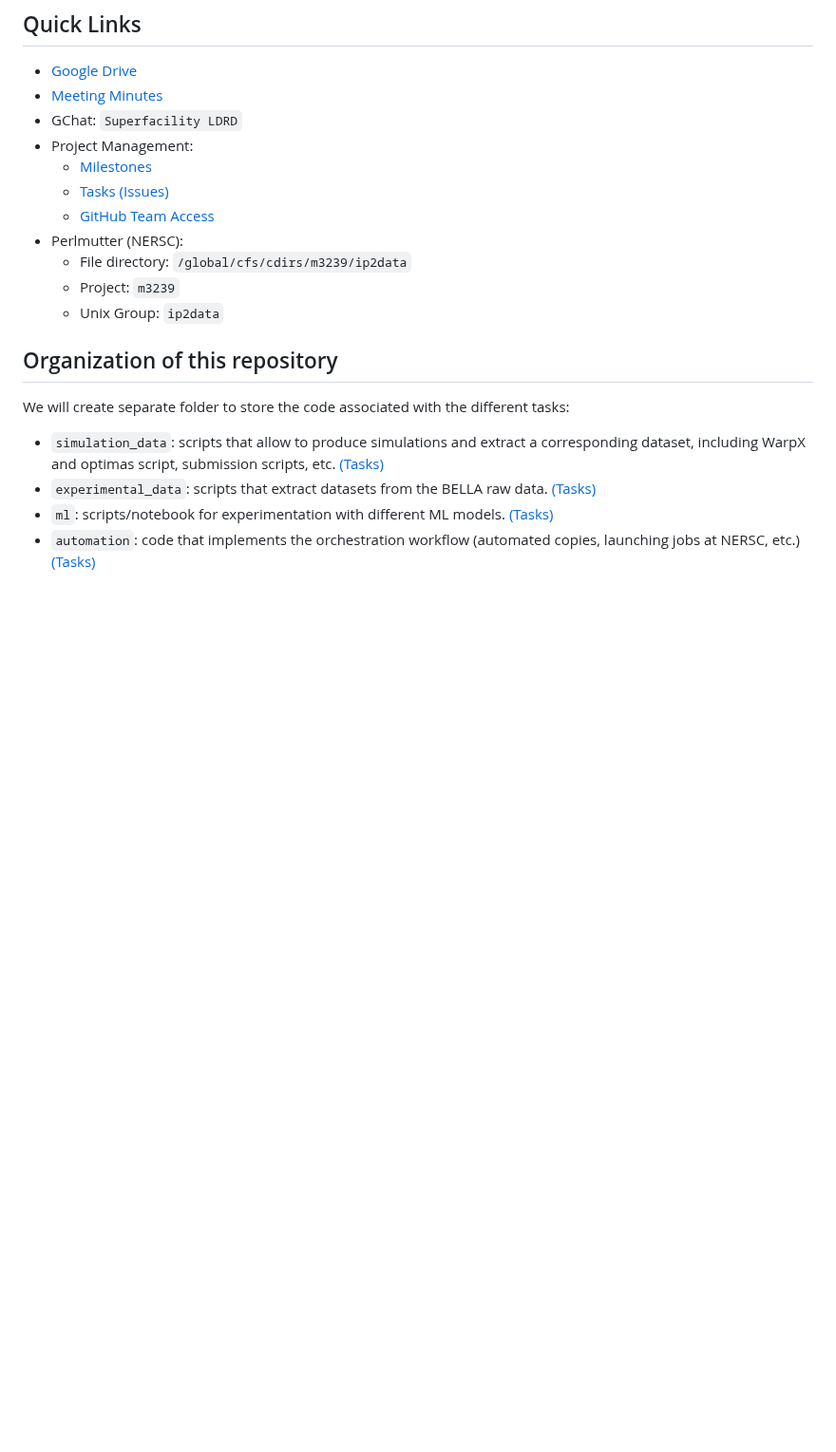
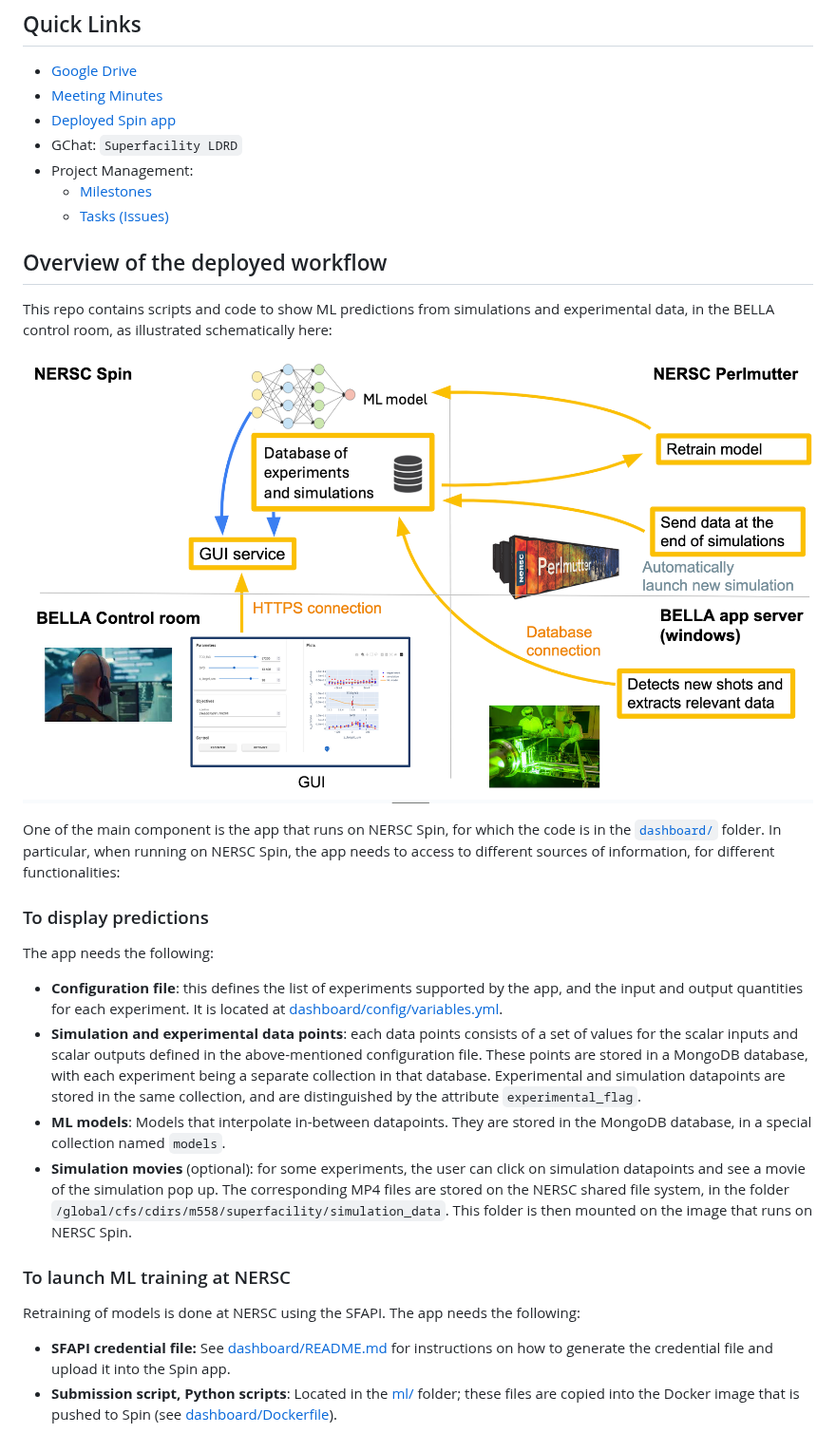
Before and after one commit to BLAST-AI-ML/synapse, a Markdown page: README.md, the part around the change. Shown at 95% size. Rendered like a GitHub page; pictures changed too: overview_image.png (added); blank space fills up the shorter version.

Commit message:
Update README to explain where different parts of the workflow are stored (#221)
Co-authored-by: Edoardo Zoni <59625522+EZoni@users.noreply.github.com>

```diff
--- a/README.md
+++ b/README.md
@@ -11,22 +11,32 @@ Self-funded partners: NERSC, SLAC
 
 - [Google Drive](https://drive.google.com/drive/u/0/folders/1bwManHU1j67kR008tj7KRuppZPCeaWuj)
 - [Meeting Minutes](https://docs.google.com/document/d/1dcpWVORoMVZ1U-bFw1yFQzZOMu8ay4K9hkbavuiiwJI/edit)
+- [Deployed Spin app](https://bellasuperfacility.lbl.gov)
 - GChat: `Superfacility LDRD`
 - Project Management:
   - [Milestones](https://github.com/ECP-WarpX/2024_IFE-superfacility/milestones)
   - [Tasks (Issues)](https://github.com/ECP-WarpX/2024_IFE-superfacility/issues)
-  - [GitHub Team Access](https://github.com/orgs/ECP-WarpX/teams/ife-superfacility)
-- Perlmutter (NERSC):
-  - File directory: `/global/cfs/cdirs/m3239/ip2data`
-  - Project: `m3239`
-  - Unix Group: `ip2data`
 
+## Overview of the deployed workflow
 
-## Organization of this repository
+This repo contains scripts and code to show ML predictions from simulations and experimental data, in the BELLA control room, as illustrated schematically here:
 
-We will create separate folder to store the code associated with the different tasks:
+![IFE Superfacility Overview](overview_image.png)
 
-- `simulation_data`: scripts that allow to produce simulations and extract a corresponding dataset, including WarpX and optimas script, submission scripts, etc. [(Tasks)](https://github.com/ECP-WarpX/2024_IFE-superfacility/milestone/1)
-- `experimental_data`: scripts that extract datasets from the BELLA raw data. [(Tasks)](https://github.com/ECP-WarpX/2024_IFE-superfacility/milestone/2)
--  `ml`: scripts/notebook for experimentation with different ML models. [(Tasks)](https://github.com/ECP-WarpX/2024_IFE-superfacility/milestone/3)
--  `automation`: code that implements the orchestration workflow (automated copies, launching jobs at NERSC, etc.) [(Tasks)](https://github.com/ECP-WarpX/2024_IFE-superfacility/milestone/4)
+One of the main component is the app that runs on NERSC Spin, for which the code is in the [`dashboard/`](dashboard/) folder. In particular, when running on NERSC Spin, the app needs to access to different sources of information, for different functionalities:
+
+### To display predictions
+
+The app needs the following:
+
+- **Configuration file**: this defines the list of experiments supported by the app, and the input and output quantities for each experiment. It is located at [dashboard/config/variables.yml](dashboard/config/variables.yml).
+- **Simulation and experimental data points**: each data points consists of a set of values for the scalar inputs and scalar outputs defined in the above-mentioned configuration file. These points are stored in a MongoDB database, with each experiment being a separate collection in that database. Experimental and simulation datapoints are stored in the same collection, and are distinguished by the attribute `experimental_flag`.
+- **ML models**: Models that interpolate in-between datapoints. They are stored in the MongoDB database, in a special collection named `models`.
+- **Simulation movies** (optional): for some experiments, the user can click on simulation datapoints and see a movie of the simulation pop up. The corresponding MP4 files are stored on the NERSC shared file system, in the folder `/global/cfs/cdirs/m558/superfacility/simulation_data`. This folder is then mounted on the image that runs on NERSC Spin.
+
+### To launch ML training at NERSC
+
+Retraining of models is done at NERSC using the SFAPI. The app needs the following:
+
+- **SFAPI credential file:** See [dashboard/README.md](dashboard/README.md) for instructions on how to generate the credential file and upload it into the Spin app.
+- **Submission script, Python scripts**: Located in the [ml/](ml/) folder; these files are copied into the Docker image that is pushed to Spin (see [dashboard/Dockerfile](dashboard/Dockerfile)).
```
